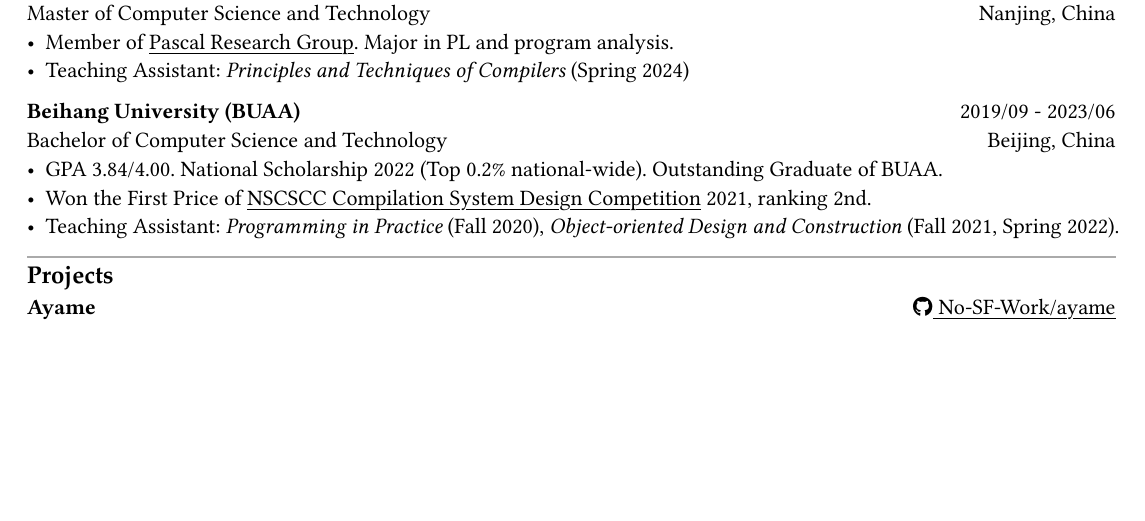
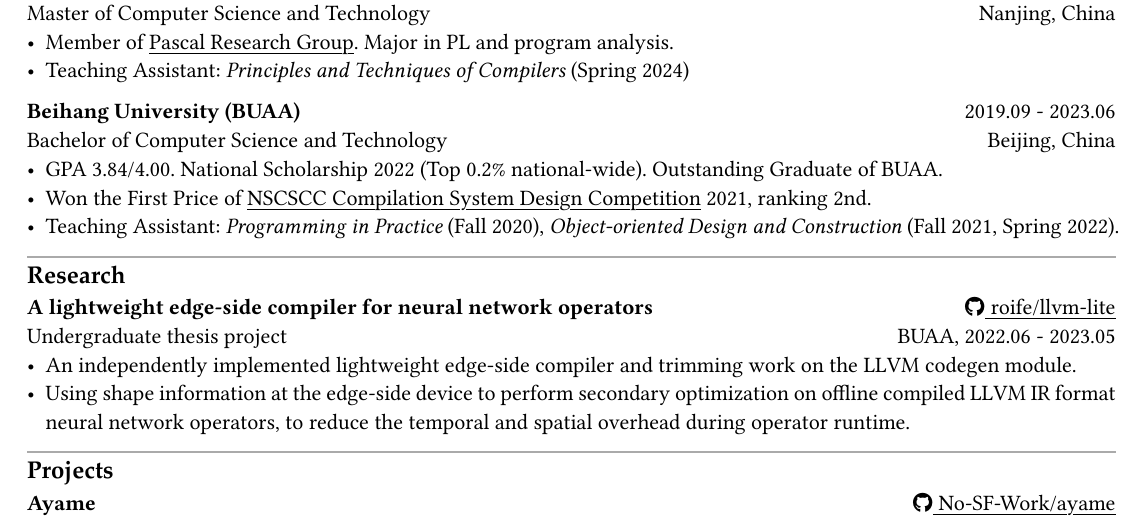
Before and after one commit to longlin10086/resume, a Typst document (resume.typ): part of the page, cut so that both start at the same text, the shorter picture padded with empty space. The pictures show the PDF file resume.pdf that the author committed with the source.

Commit message:
add: research experience

```diff
--- a/resume.typ
+++ b/resume.typ
@@ -21,13 +21,25 @@
 ]
 #cventry(
   tl: "Beihang University (BUAA)",
-  tr: "2019/09 - 2023/06",
+  tr: "2019.09 - 2023.06",
   bl: "Bachelor of Computer Science and Technology",
   br: "Beijing, China"
 )[
   - GPA 3.84/4.00. National Scholarship 2022 (Top 0.2% national-wide). Outstanding Graduate of BUAA.
   - Won the First Price of #link("https://compiler.educg.net")[NSCSCC Compilation System Design Competition] 2021, ranking 2nd.
   - Teaching Assistant: _Programming in Practice_ (Fall 2020), _Object-oriented Design and Construction_ (Fall 2021, Spring 2022).
+]
+
+== Research
+
+#cventry(
+  tl: "A lightweight edge-side compiler for neural network operators",
+  tr: ghrepo("roife/llvm-lite", icon: true),
+  bl: "Undergraduate thesis project",
+  br: "BUAA, 2022.06 - 2023.05"
+)[
+  - An independently implemented lightweight edge-side compiler and trimming work on the LLVM codegen module.
+  - Using shape information at the edge-side device to perform secondary optimization on offline compiled LLVM IR format neural network operators, to reduce the temporal and spatial overhead during operator runtime.
 ]
 
 == Projects
```
Also changed, not shown: resume.pdf, resume.typ (2 more changed lines).
